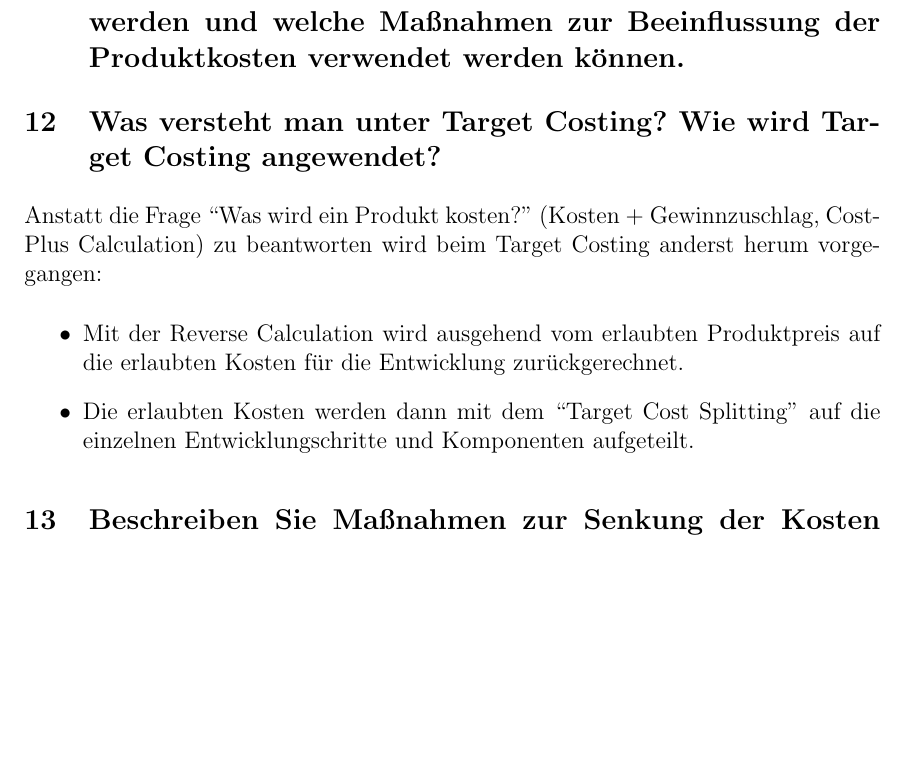
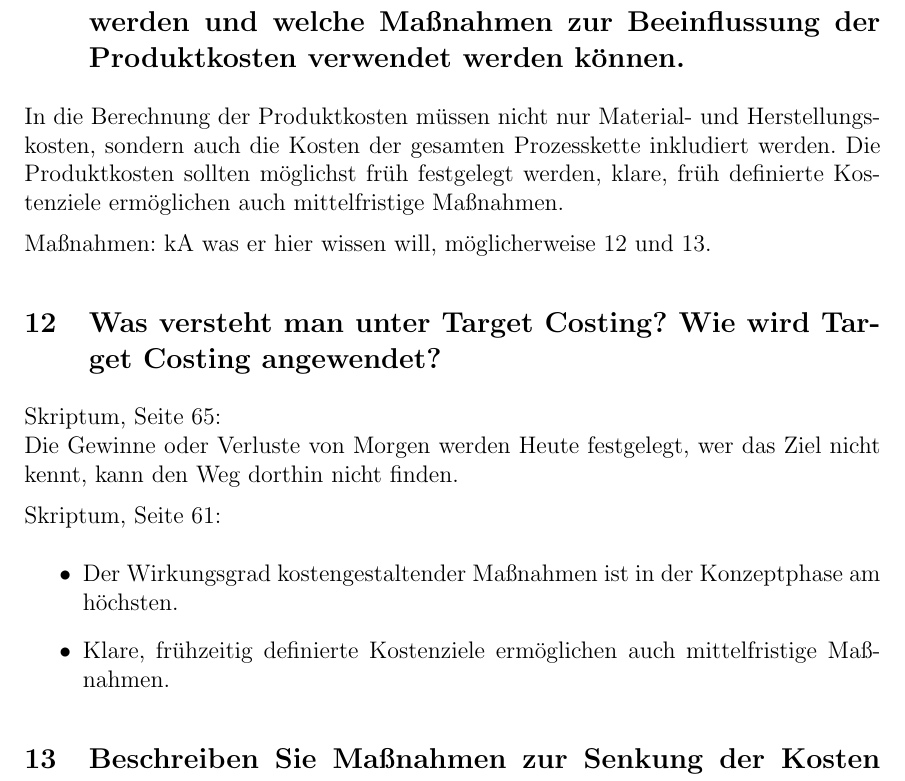
Before and after one commit to JenSte/robotikPO, a LaTeX document (poAusarbeitung.tex, which reads b2.tex): part of page 7 of 15, cut so that both start at the same text, the shorter picture padded with empty space. Compiled offline with pdfLaTeX.

Commit message:
finish (?) B.2

```diff
--- a/b2.tex
+++ b/b2.tex
@@ -1,13 +1,27 @@
 \section*{B.2 Kostenmanagement in der Praxis}
 
 \subsection{Beschreiben Sie wie und wann Produktkosten definiert werden und welche Ma\ss nahmen zur Beeinflussung der Produktkosten verwendet werden k\"onnen.}
+In die Berechnung der Produktkosten m\"ussen nicht nur Material- und Herstellungskosten, sondern auch die Kosten der gesamten Prozesskette inkludiert werden.
+Die Produktkosten sollten m\"oglichst fr\"uh festgelegt werden, klare, fr\"uh definierte Kostenziele erm\"oglichen auch mittelfristige Ma\ss nahmen.
+
+Ma\ss nahmen: kA was er hier wissen will, m\"oglicherweise \ref{foo} und \ref{bar}.
 
 \subsection{Was versteht man unter Target Costing? Wie wird Target Costing angewendet?}
-Anstatt die Frage ``Was wird ein Produkt kosten?'' (Kosten + Gewinnzuschlag, Cost-Plus Calculation) zu beantworten wird beim
-Target Costing anderst herum vorgegangen:
+\label{foo}
+Skriptum, Seite 65:\\
+Die Gewinne oder Verluste von Morgen werden Heute festgelegt, wer das Ziel nicht kennt, kann den Weg dorthin nicht finden.
+
+Skriptum, Seite 61:
 \begin{itemize}
-	\item Mit der Reverse Calculation wird ausgehend vom erlaubten Produktpreis auf die erlaubten Kosten f\"ur die Entwicklung zur\"uckgerechnet.
-	\item Die erlaubten Kosten werden dann mit dem ``Target Cost Splitting'' auf die einzelnen Entwicklungschritte und Komponenten aufgeteilt.
+	\item Der Wirkungsgrad kostengestaltender Ma\ss nahmen ist in der Konzeptphase am h\"ochsten.
+	\item Klare, fr\"uhzeitig definierte Kostenziele erm\"oglichen auch mittelfristige Maßnahmen.
 \end{itemize}
 
+%Anstatt die Frage ``Was wird ein Produkt kosten?'' (Kosten + Gewinnzuschlag, Cost-Plus Calculation) zu beantworten wird beim
+%Target Costing anderst herum vorgegangen:
+%\begin{itemize}
+%	\item Mit der Reverse Calculation wird ausgehend vom erlaubten Produktpreis auf die erlaubten Kosten f\"ur die Entwicklung zur\"uckgerechnet.
+%	\item Die erlaubten Kosten werden dann mit dem ``Target Cost Splitting'' auf die einzelnen Entwicklungschritte und Komponenten aufgeteilt.
+%\end{itemize}
+
 \subsection{Beschreiben Sie Ma\ss nahmen zur Senkung der Kosten bzw. Steigerung der Effektivit\"at in Entwicklung und Produktion.}
```
Also changed, not shown: b2.tex (1 more changed lines).
